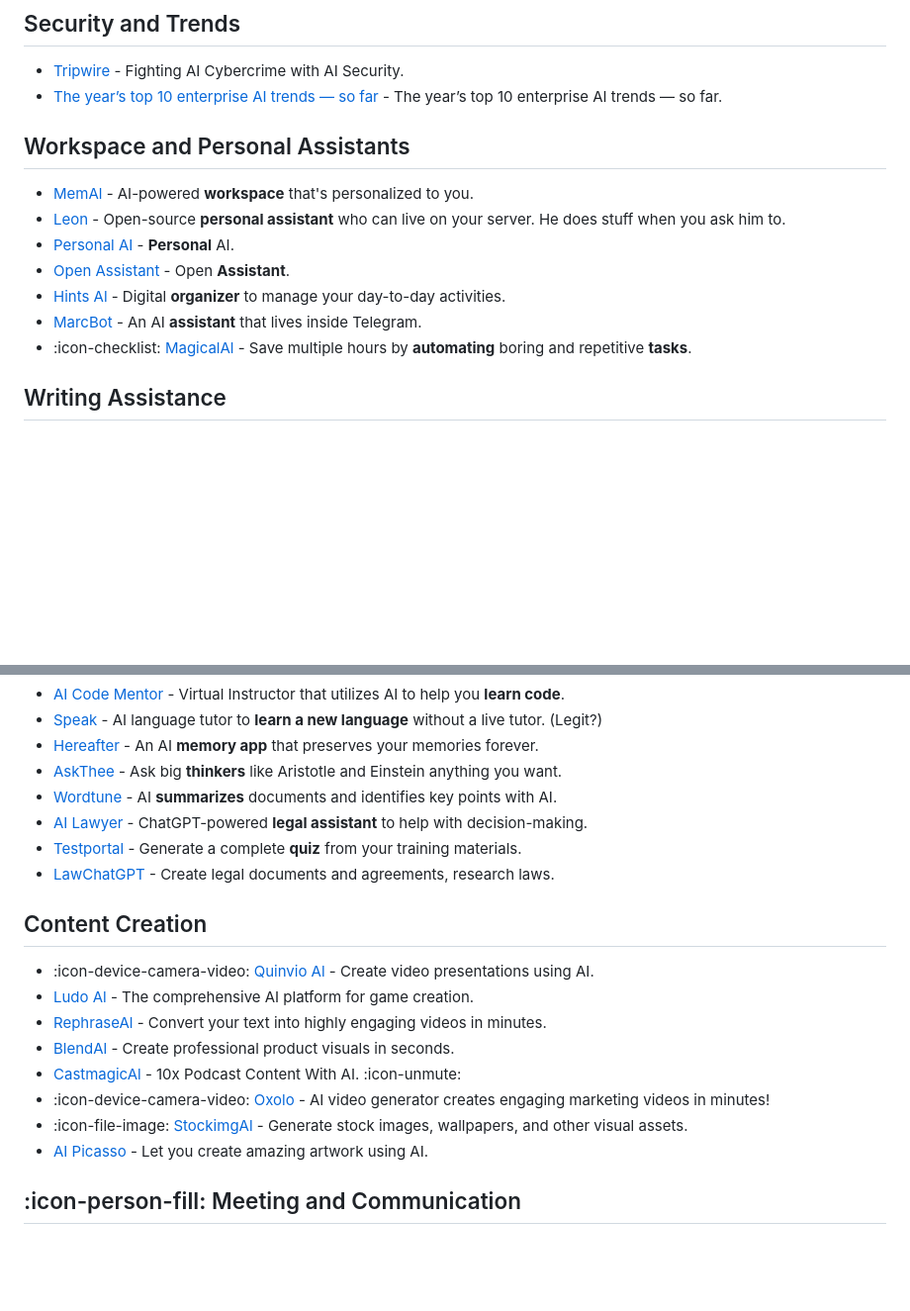
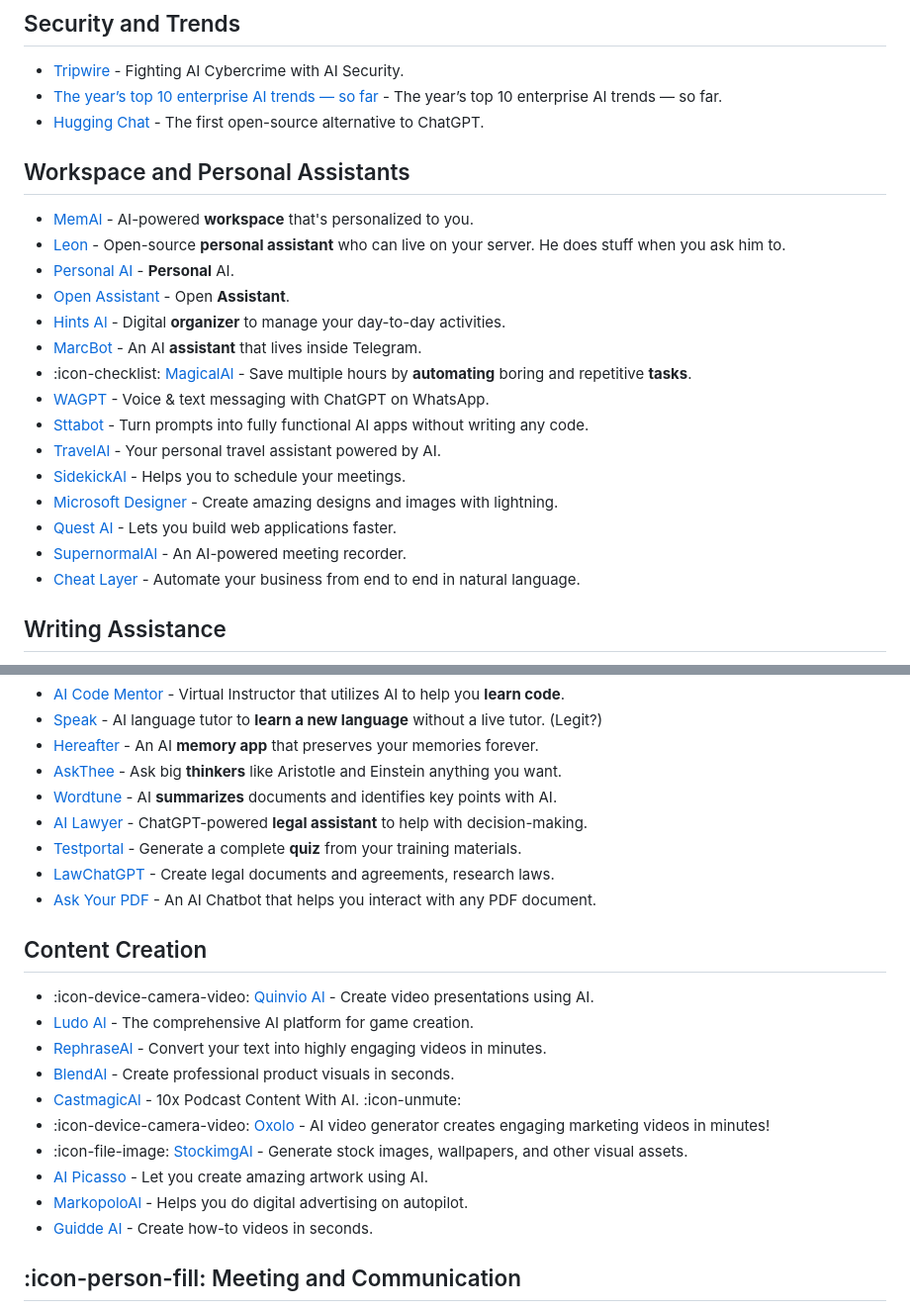
Before and after one commit to ro-devz/Complete-Guide, a Markdown page: Guides/AI.md, 2 parts joined by grey strips. Shown at 99% size. Rendered like a GitHub page; blank space fills up the shorter version.

Commit message:
Adding more AI links

```diff
--- a/Guides/AI.md
+++ b/Guides/AI.md
@@ -13,6 +13,7 @@ order: 148
 
 - [Tripwire](https://www.tripwire.com/state-of-security/fighting-ai-cybercrime-ai-security?utm_content=266341899&utm_medium=social&utm_source=twitter&hss_channel=tw-37711082) - Fighting AI Cybercrime with AI Security.
 - [The year’s top 10 enterprise AI trends — so far](https://www.cio.com/article/305644/enterprise-artificial-intelligence-ai-trends.html) - The year’s top 10 enterprise AI trends — so far.
+- [Hugging Chat](https://huggingface.co/chat/) - The first open-source alternative to ChatGPT.
 
 ## Workspace and Personal Assistants
 
@@ -23,6 +24,15 @@ order: 148
 - [Hints Al](https://hints.so/) - Digital **organizer** to manage your day-to-day activities.
 - [MarcBot](https://bot.marc.io/) - An AI **assistant** that lives inside Telegram.
 - :icon-checklist: [MagicalAl](https://www.getmagical.com/) - Save multiple hours by **automating** boring and repetitive **tasks**.
+- [WAGPT](https://wagpt.io/) - Voice & text messaging with ChatGPT on WhatsApp.
+- [Sttabot](https://sttabot.io/) - Turn prompts into fully functional AI apps without writing any code.
+- [TravelAl](https://www.travelplan-ai.com/?ref=producthunt) - Your personal travel assistant powered by AI.
+- [SidekickAl](https://www.sidekickai.com/) - Helps you to schedule your meetings.
+- [Microsoft Designer](https://designer.microsoft.com/) - Create amazing designs and images with lightning.
+- [Quest AI](https://www.quest.ai/) - Lets you build web applications faster.
+- [SupernormalAl](https://supernormal.com/) - An AI-powered meeting recorder.
+- [Cheat Layer](https://cheatlayer.com/) - Automate your business from end to end in natural language.
+
 
 
 ## Writing Assistance
@@ -48,6 +58,7 @@ order: 148
 - [AI Lawyer](https://ailawyer.pro/) - ChatGPT-powered **legal assistant** to help with decision-making.
 - [Testportal](https://www.testportal.net/) - Generate a complete **quiz** from your training materials.
 - [LawChatGPT](https://lawchatgpt.com/) - Create legal documents and agreements, research laws.
+- [Ask Your PDF](https://askyourpdf.com/) - An AI Chatbot that helps you interact with any PDF document.
 
 ## Content Creation
 
@@ -59,6 +70,9 @@ order: 148
 - :icon-device-camera-video: [Oxolo](https://www.oxolo.com/) - AI video generator creates engaging marketing videos in minutes!
 - :icon-file-image: [StockimgAl](https://stockimg.ai/) - Generate stock images, wallpapers, and other visual assets.
 - [AI Picasso](https://www.aipicasso.app/) - Let you create amazing artwork using AI.
+- [MarkopoloAl](https://www.markopolo.ai/) - Helps you do digital advertising on autopilot.
+- [Guidde AI](https://www.guidde.com/) - Create how-to videos in seconds.
+
 
 ## :icon-person-fill: Meeting and Communication
 
```
